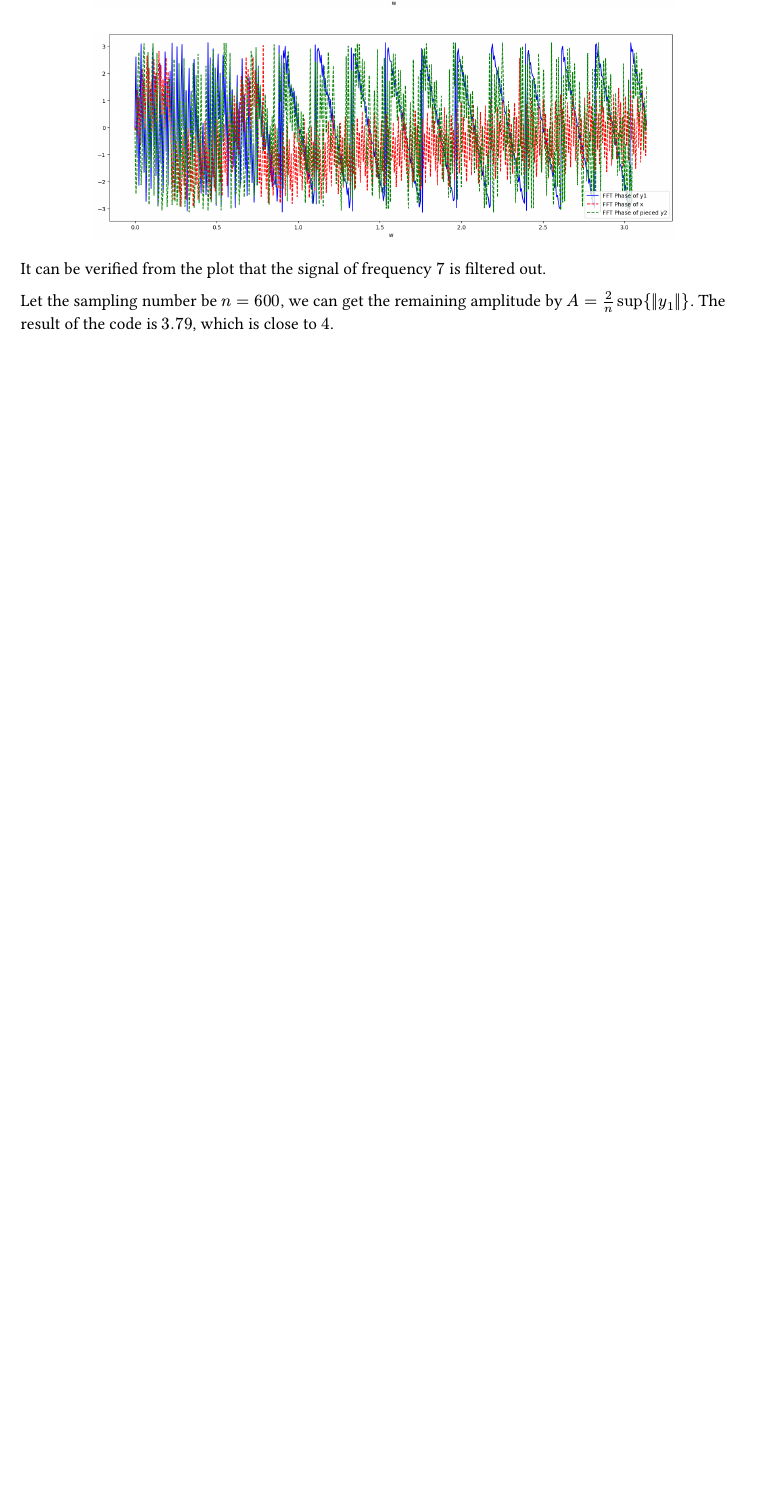
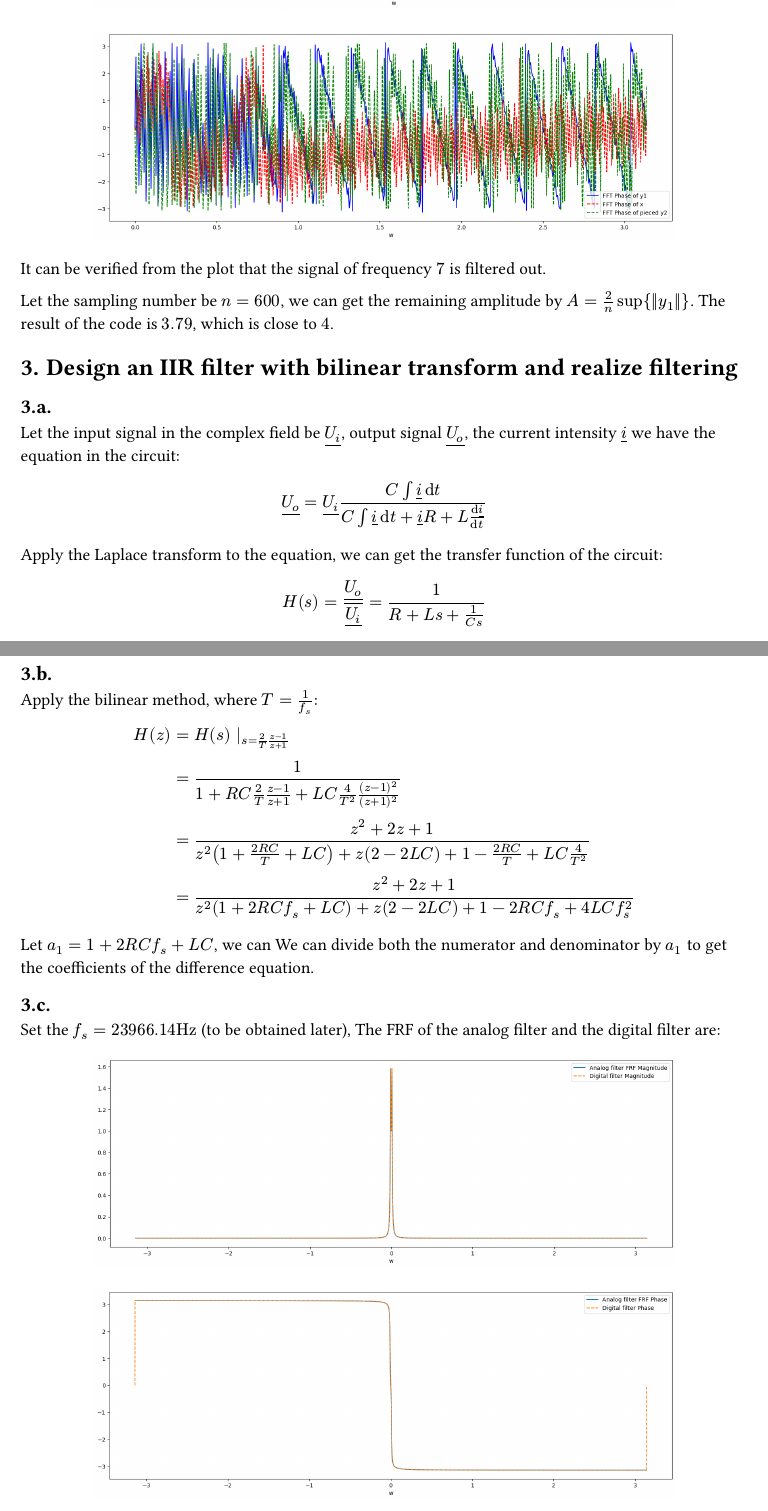
Before and after one commit to julyfun/dsp-lab3, a Typst document (template.typ): part of page 8 of 8 before the commit and two parts of pages 9 and 10 of 12 after it, the two joined at a grey line, cut so that both start at the same text, the shorter picture padded with empty space. Compiled offline with Typst 0.15.

Commit message:
t3 报告

```diff
--- a/template.typ
+++ b/template.typ
@@ -161,3 +161,36 @@ Using `np.fft.fft()` we can get the _DFT_ of $x, y_1$ and $y_2$. The right half
 It can be verified from the plot that the signal of frequency $7$ is filtered out.
 
 Let the sampling number be $n = 600$, we can get the remaining amplitude by $A = 2 / n sup{||y_1||}$. The result of the code is $3.79$, which is close to $4$.
+
+= Design an IIR filter with bilinear transform and realize filtering
+
+==
+
+Let the input signal in the complex field be $underline(U_i)$, output signal $underline(U_o)$, the current intensity $underline(i)$ we have the equation in the circuit:
+
+$
+  underline(U_o) = underline(U_i) (C integral underline(i) dif t) / (C integral underline(i) dif t + underline(i) R + L (dif underline(i)) / (dif t))
+$
+
+Apply the Laplace transform to the equation, we can get the transfer function of the circuit:
+
+$
+  H(s) = underline(U_o) / underline(U_i) = 1 / (R + L s + 1 / (C s))
+$
+
+==
+
+Apply the bilinear method, where $T = 1 / f_s$:
+
+$
+  H(z) &= H(s) |_(s = 2 / T (z - 1) / (z + 1)) \
+       &= 1 / (1 + R C 2 / T (z - 1) / (z + 1) + L C 4 / (T ^ 2) (z - 1) ^ 2 / ((z + 1) ^ 2)) \
+       &= (z ^ 2 + 2 z + 1) / (z ^ 2 (1 + (2 R C) / T + L C) + z (2 - 2 L C) + 1 - (2 R C) / T + L C 4 / (T ^ 2)) \
+       &= (z ^ 2 + 2 z + 1) / (z ^ 2 (1 + 2 R C f_s + L C) + z (2 - 2 L C) + 1 - 2 R C f_s + 4 L C f_s ^ 2)
+$
+
+Let $a_1 = 1 + 2 R C f_s + L C$, we can We can divide both the numerator and denominator by $a_1$ to get the coefficients of the difference equation.
+
+==
+
+Set the $f_s = 23966.14"Hz"$ (to be obtained later), The FRF of the analog filter and the digital filter are:
```
Also changed, not shown: pic/t3.c.1.png (added), pic/t3.c.2.png (added), pic/t3.c.3.png (added), pic/t3.c.4.png (added), pic/t3.c.5.png (added), pic/t3.d.1.png (added), template.typ (26 more changed lines), 1 other file.
